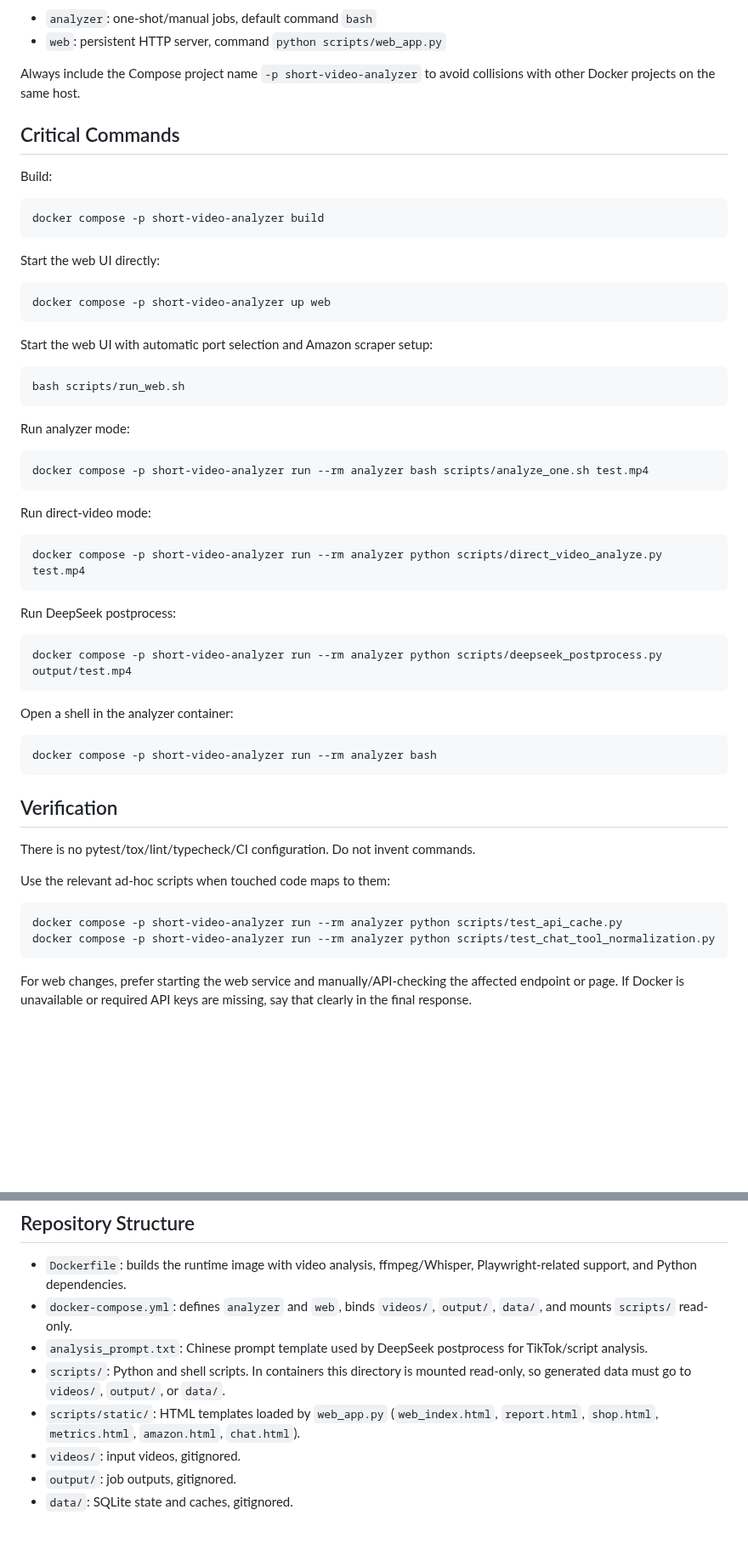
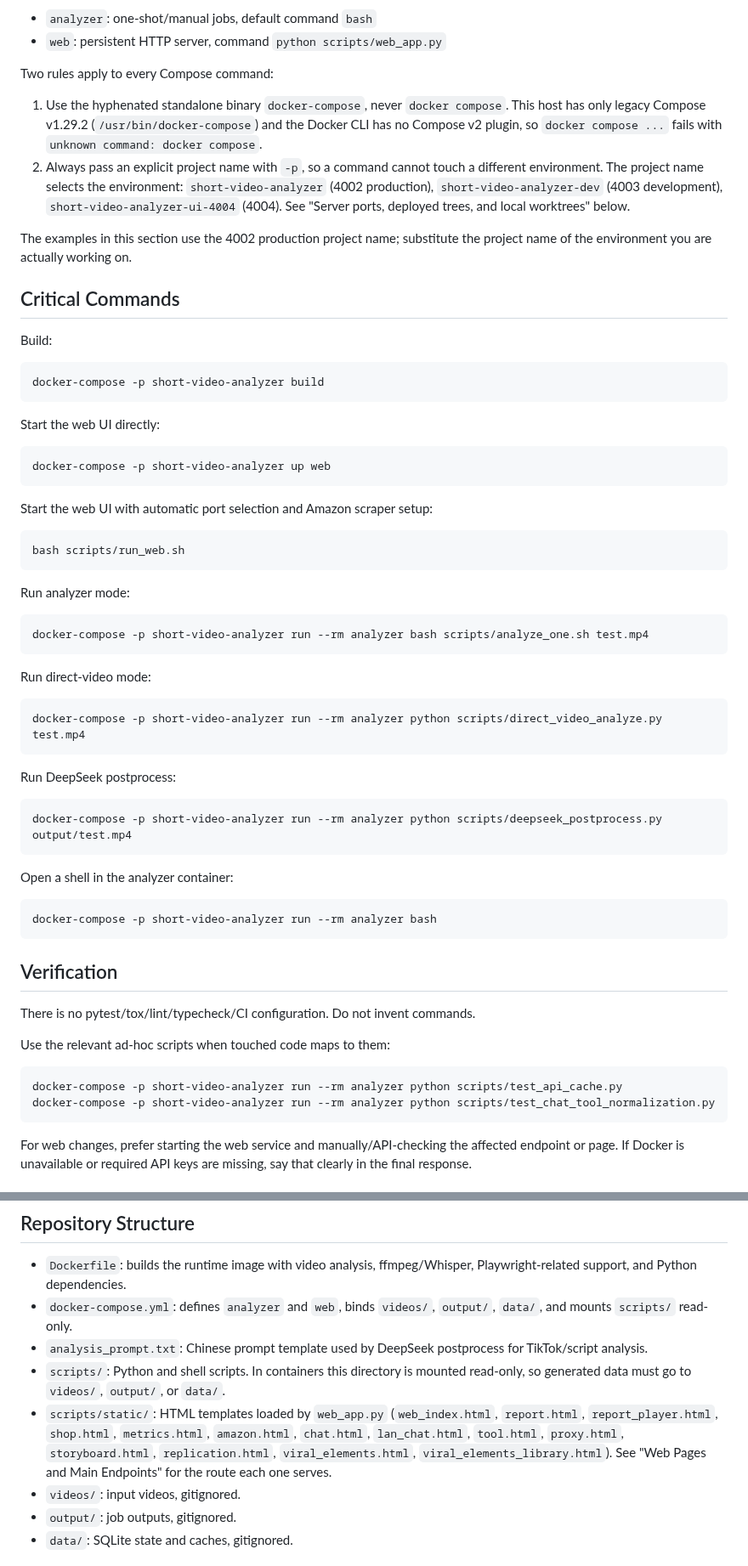
Before and after one commit to Joe1905/Video_analyzer, a Markdown page: AGENTS.md, 2 parts joined by grey strips. Shown at 85% size. GitHub-like rendering; blank space fills up the shorter version.

````diff
--- a/AGENTS.md
+++ b/AGENTS.md
@@ -22,20 +22,33 @@ Two Compose services are defined:
 - `analyzer`: one-shot/manual jobs, default command `bash`
 - `web`: persistent HTTP server, command `python scripts/web_app.py`
 
-Always include the Compose project name `-p short-video-analyzer` to avoid collisions with other Docker projects on the same host.
+Two rules apply to every Compose command:
+
+1. Use the hyphenated standalone binary `docker-compose`, never `docker compose`.
+   This host has only legacy Compose v1.29.2 (`/usr/bin/docker-compose`) and the
+   Docker CLI has no Compose v2 plugin, so `docker compose ...` fails with
+   `unknown command: docker compose`.
+2. Always pass an explicit project name with `-p`, so a command cannot touch a
+   different environment. The project name selects the environment:
+   `short-video-analyzer` (4002 production), `short-video-analyzer-dev` (4003
+   development), `short-video-analyzer-ui-4004` (4004). See
+   "Server ports, deployed trees, and local worktrees" below.
+
+The examples in this section use the 4002 production project name; substitute the
+project name of the environment you are actually working on.
 
 ## Critical Commands
 
 Build:
 
 ```bash
-docker compose -p short-video-analyzer build
+docker-compose -p short-video-analyzer build
 ```
 
 Start the web UI directly:
 
 ```bash
-docker compose -p short-video-analyzer up web
+docker-compose -p short-video-analyzer up web
 ```
 
 Start the web UI with automatic port selection and Amazon scraper setup:
@@ -47,25 +60,25 @@ bash scripts/run_web.sh
 Run analyzer mode:
 
 ```bash
-docker compose -p short-video-analyzer run --rm analyzer bash scripts/analyze_one.sh test.mp4
+docker-compose -p short-video-analyzer run --rm analyzer bash scripts/analyze_one.sh test.mp4
 ```
 
 Run direct-video mode:
 
 ```bash
-docker compose -p short-video-analyzer run --rm analyzer python scripts/direct_video_analyze.py test.mp4
+docker-compose -p short-video-analyzer run --rm analyzer python scripts/direct_video_analyze.py test.mp4
 ```
 
 Run DeepSeek postprocess:
 
 ```bash
-docker compose -p short-video-analyzer run --rm analyzer python scripts/deepseek_postprocess.py output/test.mp4
+docker-compose -p short-video-analyzer run --rm analyzer python scripts/deepseek_postprocess.py output/test.mp4
 ```
 
 Open a shell in the analyzer container:
 
 ```bash
-docker compose -p short-video-analyzer run --rm analyzer bash
+docker-compose -p short-video-analyzer run --rm analyzer bash
 ```
 
 ## Verification
@@ -75,8 +88,8 @@ There is no pytest/tox/lint/typecheck/CI configuration. Do not invent commands.
 Use the relevant ad-hoc scripts when touched code maps to them:
 
 ```bash
-docker compose -p short-video-analyzer run --rm analyzer python scripts/test_api_cache.py
-docker compose -p short-video-analyzer run --rm analyzer python scripts/test_chat_tool_normalization.py
+docker-compose -p short-video-analyzer run --rm analyzer python scripts/test_api_cache.py
+docker-compose -p short-video-analyzer run --rm analyzer python scripts/test_chat_tool_normalization.py
 ```
 
 For web changes, prefer starting the web service and manually/API-checking the affected endpoint or page. If Docker is unavailable or required API keys are missing, say that clearly in the final response.
@@ -112,7 +125,7 @@ API responses are cached in `data/api_cache.sqlite` by default with a 7-day TTL.
 - `docker-compose.yml`: defines `analyzer` and `web`, binds `videos/`, `output/`, `data/`, and mounts `scripts/` read-only.
 - `analysis_prompt.txt`: Chinese prompt template used by DeepSeek postprocess for TikTok/script analysis.
 - `scripts/`: Python and shell scripts. In containers this directory is mounted read-only, so generated data must go to `videos/`, `output/`, or `data/`.
-- `scripts/static/`: HTML templates loaded by `web_app.py` (`web_index.html`, `report.html`, `shop.html`, `metrics.html`, `amazon.html`, `chat.html`).
+- `scripts/static/`: HTML templates loaded by `web_app.py` (`web_index.html`, `report.html`, `report_player.html`, `shop.html`, `metrics.html`, `amazon.html`, `chat.html`, `lan_chat.html`, `tool.html`, `proxy.html`, `storyboard.html`, `replication.html`, `viral_elements.html`, `viral_elements_library.html`). See "Web Pages and Main Endpoints" for the route each one serves.
 - `videos/`: input videos, gitignored.
 - `output/`: job outputs, gitignored.
 - `data/`: SQLite state and caches, gitignored.
````
Also changed, not shown: other parts of AGENTS.md (+31 -10 lines), README.md (+5 -5 lines).
